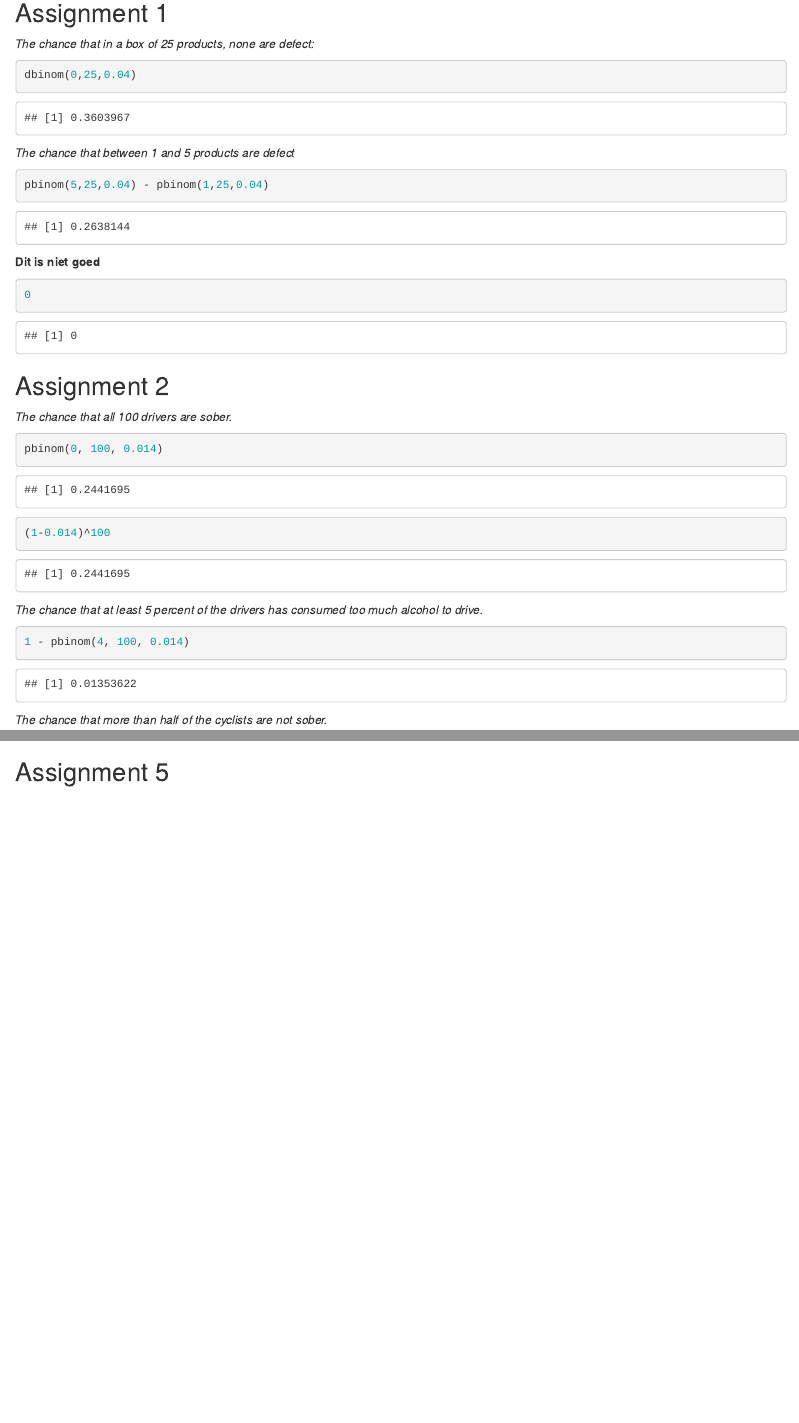
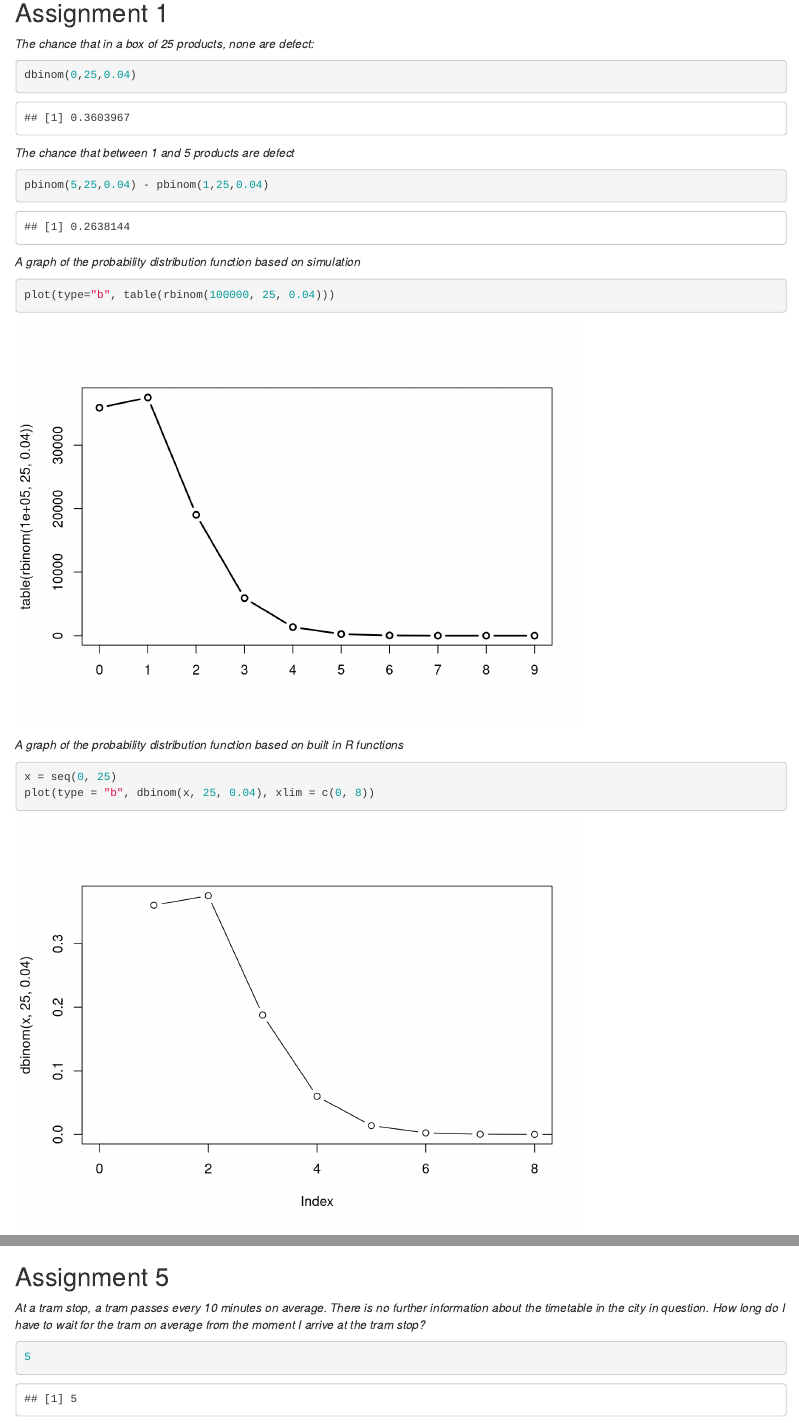
Before and after one commit to hr-bowero/schrodingers-assignments, an R Markdown document (assignment_2/assignment_2.Rmd): the page in a window 1100 px wide, from 150 px down, and a second part further down, joined at a grey line. Rendered offline with R 4.5, knitr and Pandoc, with nearby package versions; code that draws random numbers runs with fixed seeds of ours.

Commit message:
Finished assignment 2

````diff
--- a/assignment_2/assignment_2.Rmd
+++ b/assignment_2/assignment_2.Rmd
@@ -23,10 +23,17 @@ dbinom(0,25,0.04)
 pbinom(5,25,0.04) - pbinom(1,25,0.04)
 ```
 
-**Dit is niet goed**
+*A graph of the probability distribution function based on simulation*
 
 ```{r}
-0
+plot(type="b", table(rbinom(100000, 25, 0.04)))
+```
+
+*A graph of the probability distribution function based on built in R functions*
+
+```{r}
+x = seq(0, 25)
+plot(type = "b", dbinom(x, 25, 0.04), xlim = c(0, 8))
 ```
 
 
@@ -90,3 +97,9 @@ plot(1 - pexp(0:12, 15/24), type="b")
 ```
 
 ## Assignment 5
+
+*At a tram stop, a tram passes every 10 minutes on average. There is no further information about the timetable in the city in question. How long do I have to wait for the tram on average from the moment I arrive at the tram stop?*
+
+```{r}
+5
+```
````
